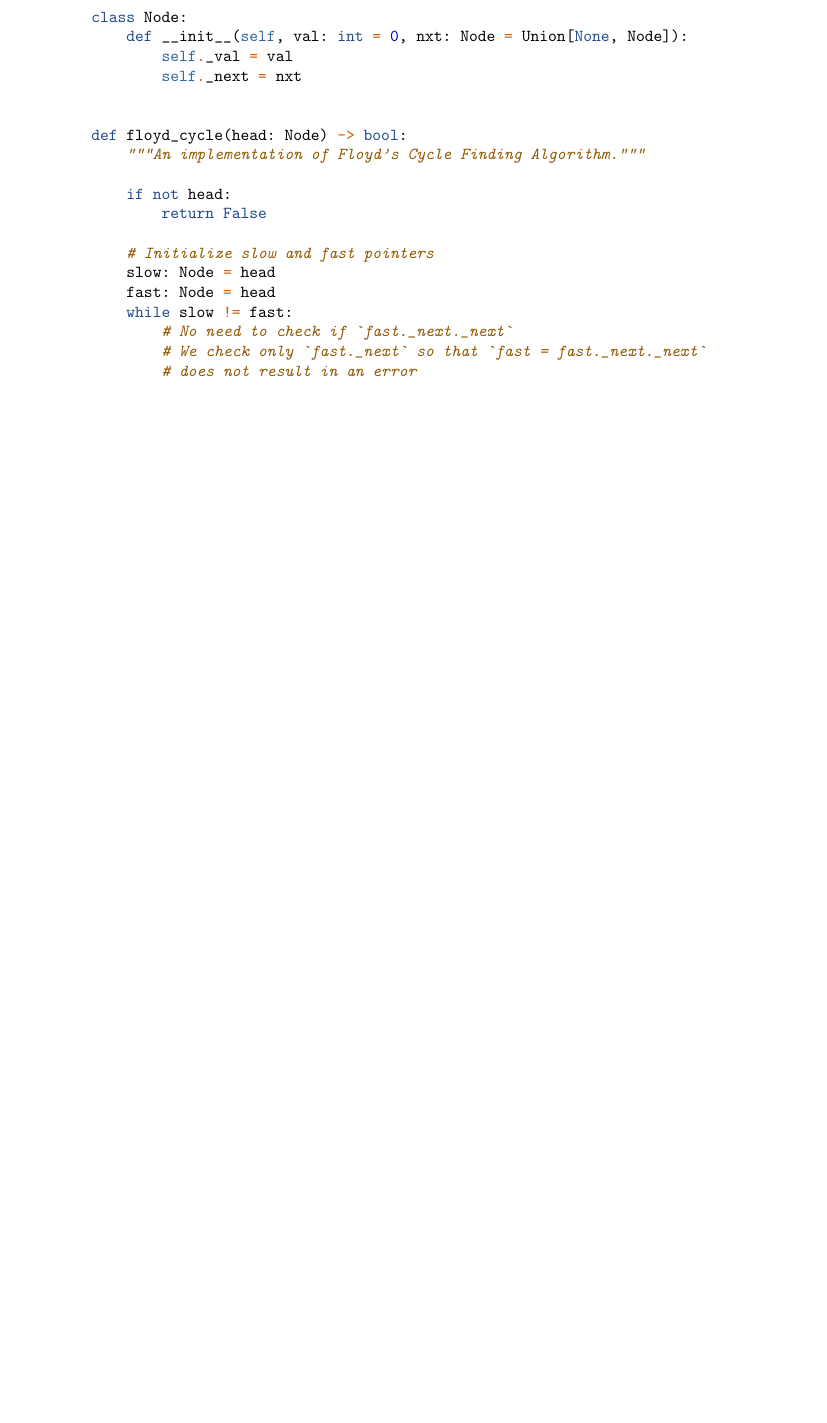
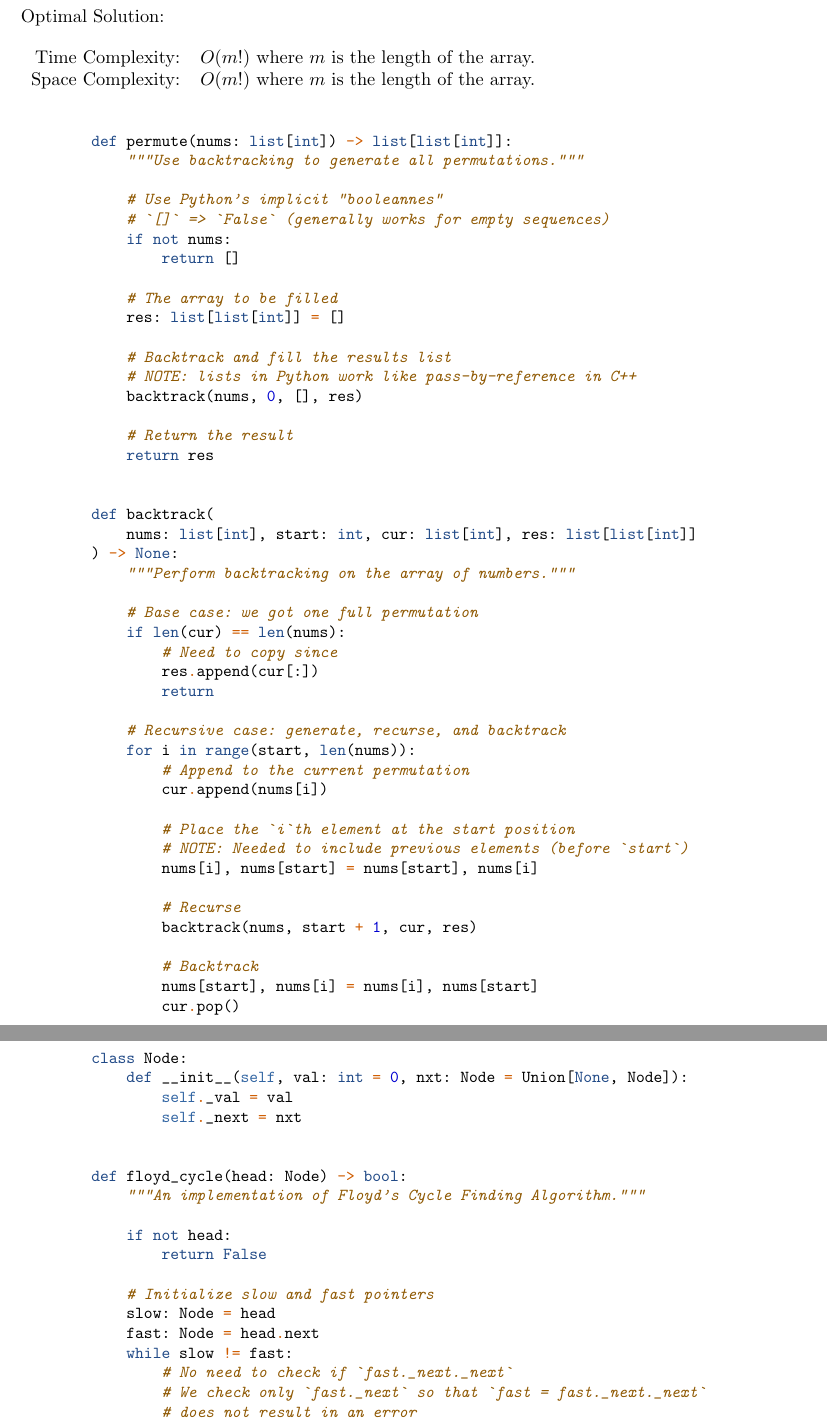
Before and after one commit to oniani/tricks, a LaTeX document (book.tex, which reads sections/backtracking.tex, sections/linked_list_cycle.tex): part of page 8 of 11 before the commit and two parts of pages 3 and 9 of 12 after it, the two joined at a grey line, cut at the place of the change, the shorter picture padded with empty space. Compiled offline with pdfLaTeX.

Commit message:
Backtracking, updates

```diff
--- /dev/null
+++ b/sections/backtracking.tex
@@ -0,0 +1,64 @@
+%%%%%%%%%%%%%%%%%%%%%%%%%%%%%%%%%%%%%%%%%%%%%%%%%%%%%%%%%%%%%%%%%%%%%%%%%%%%%%%
+% Backtracking - Generate Permutations
+%%%%%%%%%%%%%%%%%%%%%%%%%%%%%%%%%%%%%%%%%%%%%%%%%%%%%%%%%%%%%%%%%%%%%%%%%%%%%%%
+
+\section{Backtracking - Generate Permutations}
+
+\begin{figure}[H]
+    Optimal Solution:\\\\
+    \begin{tabular}{rl}
+        Time Complexity:& \(O(m!)\) where \(m\) is the length of the array.\\
+        Space Complexity:& \(O(m!)\) where \(m\) is the length of the array.
+    \end{tabular}
+\end{figure}
+
+\begin{figure}[H]
+    \centering
+    \begin{minted}{python}
+        def permute(nums: list[int]) -> list[list[int]]:
+            """Use backtracking to generate all permutations."""
+
+            # Use Python's implicit "booleannes"
+            # `[]` => `False` (generally works for empty sequences)
+            if not nums:
+                return []
+
+            # The array to be filled
+            res: list[list[int]] = []
+
+            # Backtrack and fill the results list
+            # NOTE: lists in Python work like pass-by-reference in C++
+            backtrack(nums, 0, [], res)
+
+            # Return the result
+            return res
+
+
+        def backtrack(
+            nums: list[int], start: int, cur: list[int], res: list[list[int]]
+        ) -> None:
+            """Perform backtracking on the array of numbers."""
+
+            # Base case: we got one full permutation
+            if len(cur) == len(nums):
+                # Need to copy since
+                res.append(cur[:])
+                return
+
+            # Recursive case: generate, recurse, and backtrack
+            for i in range(start, len(nums)):
+                # Append to the current permutation
+                cur.append(nums[i])
+
+                # Place the `i`th element at the start position
+                # NOTE: Needed to include previous elements (before `start`)
+                nums[i], nums[start] = nums[start], nums[i]
+
+                # Recurse
+                backtrack(nums, start + 1, cur, res)
+
+                # Backtrack
+                nums[start], nums[i] = nums[i], nums[start]
+                cur.pop()
+    \end{minted}
+\end{figure}
--- a/sections/linked_list_cycle.tex
+++ b/sections/linked_list_cycle.tex
@@ -32,7 +32,7 @@
 
             # Initialize slow and fast pointers
             slow: Node = head
-            fast: Node = head
+            fast: Node = head.next
             while slow != fast:
                 # No need to check if `fast._next._next`
                 # We check only `fast._next` so that `fast = fast._next._next`
```
Also changed, not shown: book.tex (+1 -0 lines), book.pdf.
